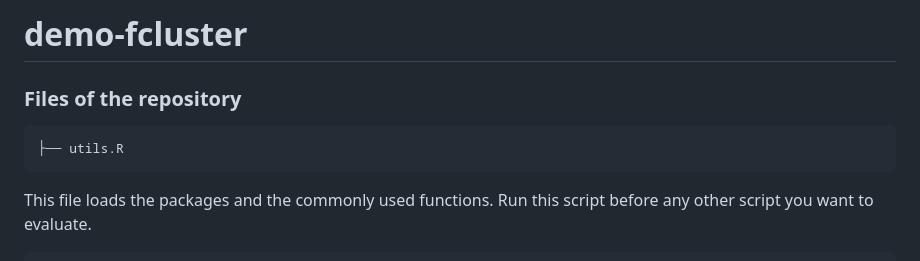
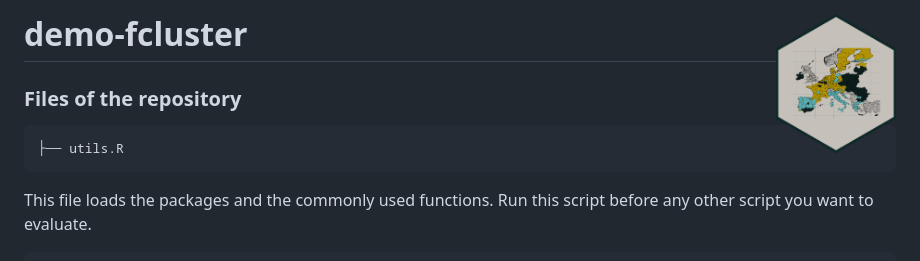
Before and after one commit to MarcellGranat/demo-fcluster, a Markdown page: README.md, the part around the change. GitHub-like rendering; pictures changed too: logo.png (added).

Commit message:
logo

```diff
--- a/README.md
+++ b/README.md
@@ -1,4 +1,4 @@
-# demo-fcluster
+# demo-fcluster <img src="logo.png" align="right" width="120" height="140" />
 
 ### Files of the repository
 
```
Also changed, not shown: 2 other files.
